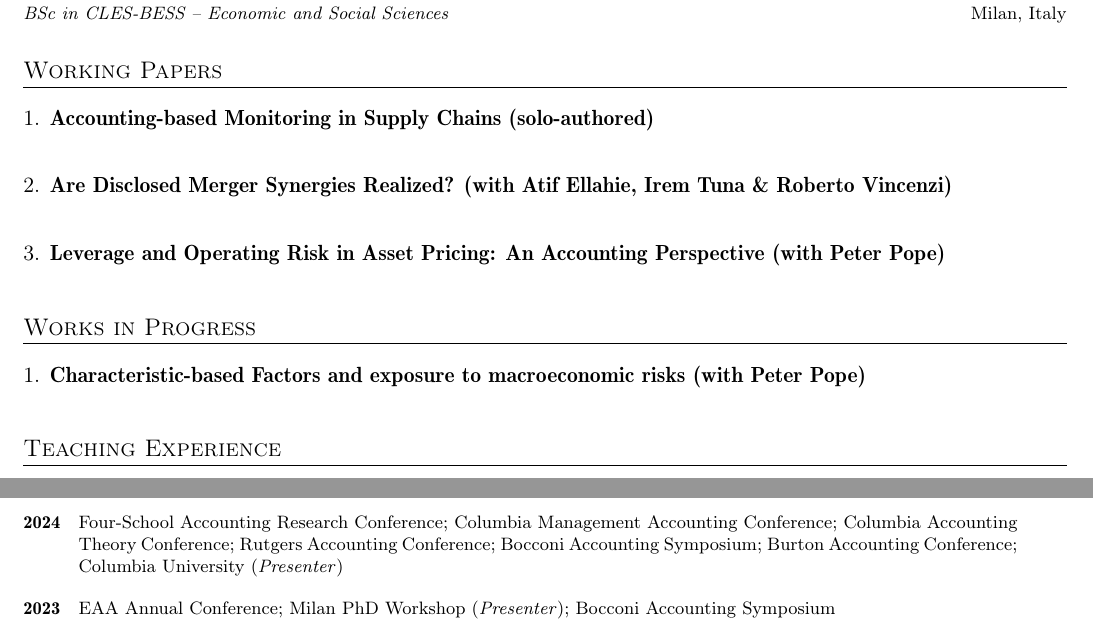
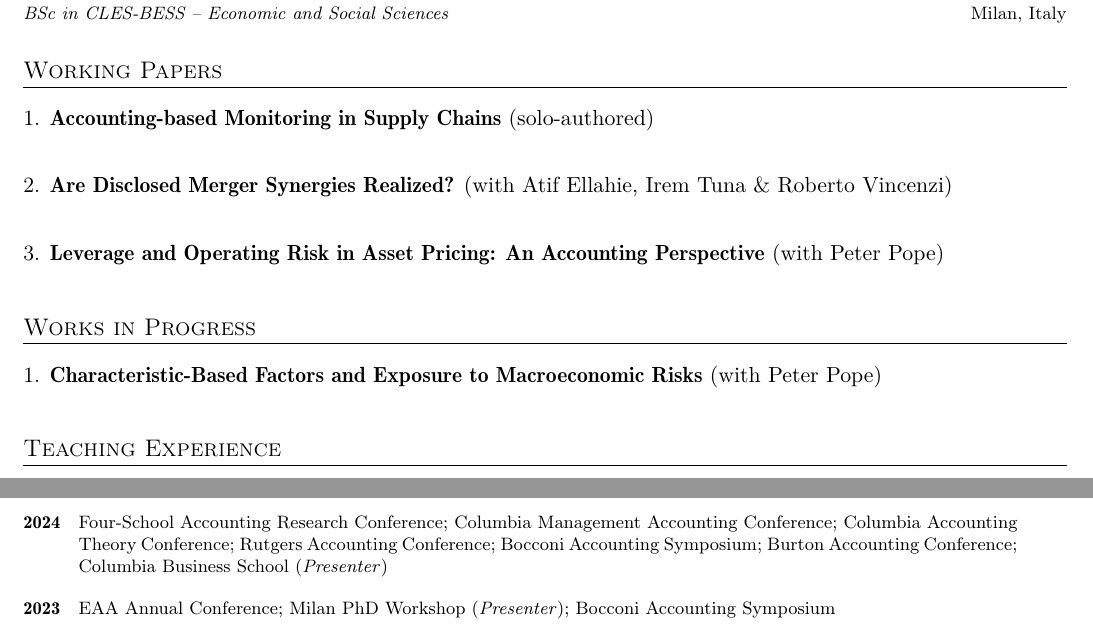
Before and after one commit to HXuanheng/hxuanheng.github.io, a LaTeX CV (cv/cv.tex): two parts of pages 1 and 2 of 2, joined at a grey line, cut so that both start at the same text. The pictures show the PDF file cv/cv.pdf that the author committed with the source.

Commit message:
update cv for eaa dc 2

```diff
--- a/cv/cv.tex
+++ b/cv/cv.tex
@@ -203,19 +203,19 @@
 \section{Working Papers}
   \resumeNumberedListStart
     \resumeSubheadingNumbered
-      {Accounting-based Monitoring in Supply Chains (solo-authored)}{}
+      {Accounting-based Monitoring in Supply Chains {\normalfont (solo-authored)}}{}
       {}{}
 
       \vspace{-2.0mm}
 
     \resumeSubheadingNumbered
-      {Are Disclosed Merger Synergies Realized? (with Atif Ellahie, Irem Tuna \& Roberto Vincenzi)}{}
+      {Are Disclosed Merger Synergies Realized? {\normalfont (with Atif Ellahie, Irem Tuna \& Roberto Vincenzi)}}{}
       {}{}
 
       \vspace{-2.0mm}
 
     \resumeSubheadingNumbered
-      {Leverage and Operating Risk in Asset Pricing: An Accounting Perspective (with Peter Pope)}{}
+      {Leverage and Operating Risk in Asset Pricing: An Accounting Perspective {\normalfont (with Peter Pope)}}{}
       {}{}
 
       \vspace{-2.0mm}
@@ -225,7 +225,7 @@
 \section{Works in Progress}
   \resumeNumberedListStart
     \resumeSubheadingNumbered
-      {Characteristic-based Factors and exposure to macroeconomic risks  (with Peter Pope)}{}
+      {Characteristic-Based Factors and Exposure to Macroeconomic Risks {\normalfont (with Peter Pope)}}{}
       {}{}
 
       \vspace{-2.0mm}
@@ -289,7 +289,7 @@
   \\[-0.2ex]
   \textbf{2025} & EAA Annual Conference (\textit{Presenter}); Journal of Business Finance and Accounting Conference; Bocconi Accounting Symposium; Padua Bolzano Early Researcher Consortium (\textit{Presenter}); UC3M International Accounting Symposium (\textit{Presenter}); Contemporary Accounting Research Conference \\
   \\[-0.2ex]
-  \textbf{2024} & Four-School Accounting Research Conference; Columbia Management Accounting Conference; Columbia Accounting Theory Conference; Rutgers Accounting Conference; Bocconi Accounting Symposium; Burton Accounting Conference; Columbia University (\textit{Presenter})\\
+  \textbf{2024} & Four-School Accounting Research Conference; Columbia Management Accounting Conference; Columbia Accounting Theory Conference; Rutgers Accounting Conference; Bocconi Accounting Symposium; Burton Accounting Conference; Columbia Business School (\textit{Presenter})\\
   \\[-0.2ex]
   \textbf{2023} & EAA Annual Conference; Milan PhD Workshop (\textit{Presenter}); Bocconi Accounting Symposium \\
   \\[-0.2ex]
```
Also changed, not shown: cv/cv.pdf.
